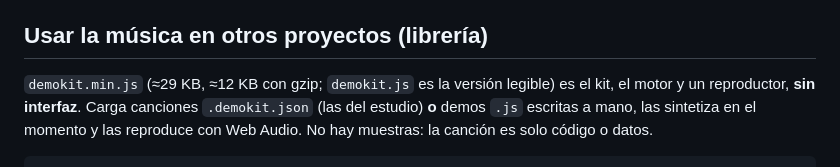
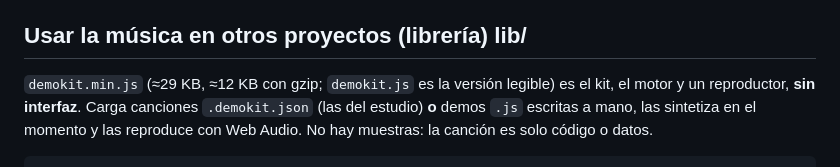
Before and after one commit to mialmoga/demo-kit, a Markdown page: README.md, the part around the change. GitHub-like rendering.

Commit message:
Revise library usage section in README
Updated section on using music in other projects to clarify library usage.

```diff
--- a/README.md
+++ b/README.md
@@ -271,7 +271,7 @@ K.rnd()   K.hz(midi)   K.lpc(fc)
 - Los plugins se guardan en el navegador (`localStorage`), se pueden descargar como `.js` y se cargan arrastrándolos a la ventana. Si un proyecto usa un plugin, el plugin va incluido en el `.demokit.json`.
 - Si cargas **tu propio `demo_kit.js`** (con funciones nuevas), los instrumentos y plugins lo usan desde ese momento: lo que agregues a `K` queda disponible para los plugins.
 
-## Usar la música en otros proyectos (librería)
+## Usar la música en otros proyectos (librería) lib/
 
 `demokit.min.js` (≈29 KB, ≈12 KB con gzip; `demokit.js` es la versión legible) es el kit, el motor y un reproductor, **sin interfaz**. Carga canciones `.demokit.json` (las del estudio) **o** demos `.js` escritas a mano, las sintetiza en el momento y las reproduce con Web Audio. No hay muestras: la canción es solo código o datos.
 
```
